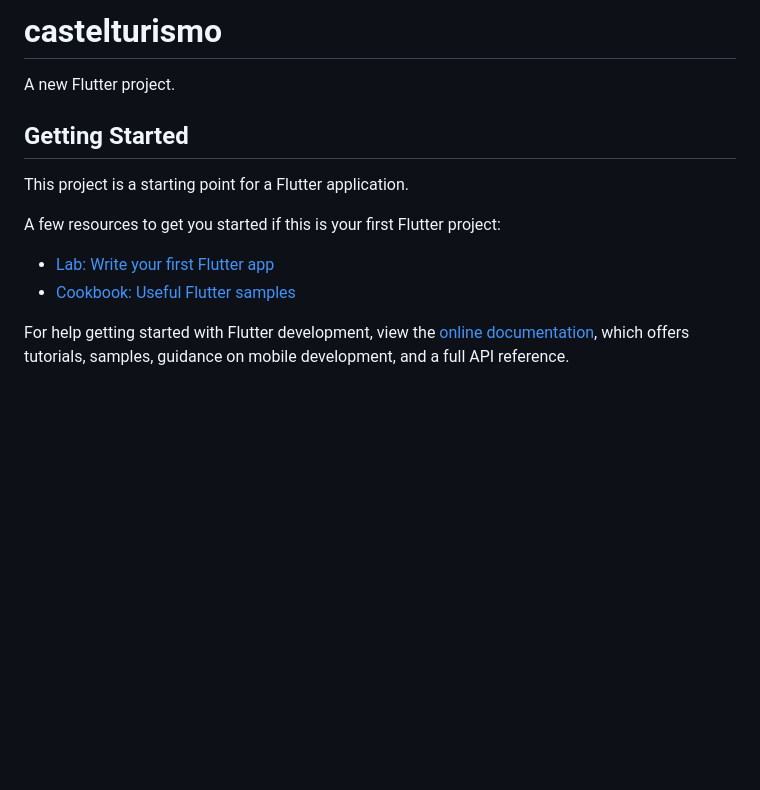
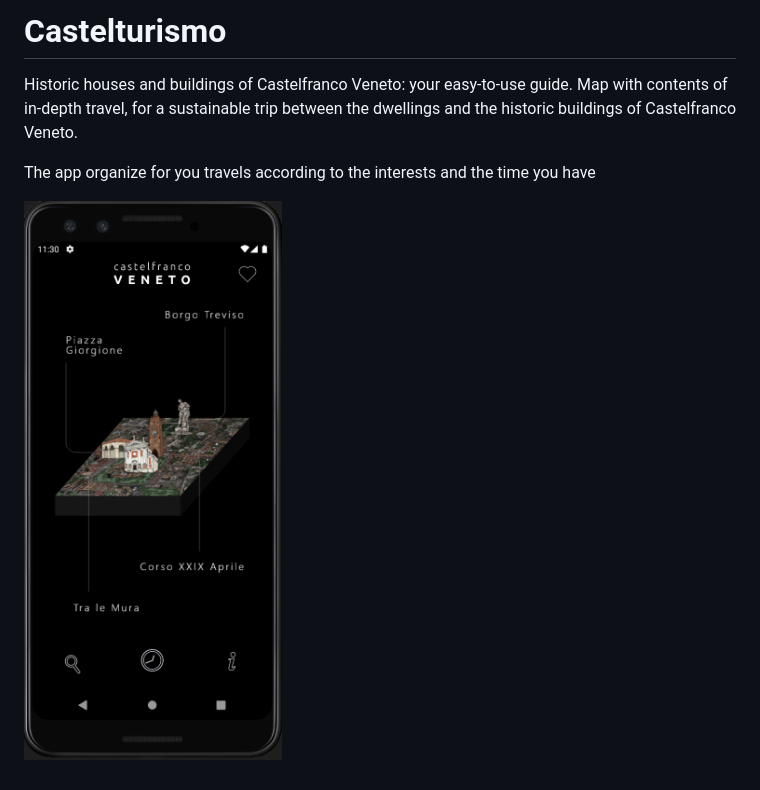
Before and after one commit to martinogarrizzo5/castelturismo, a Markdown page: README.md, the part around the change. Rendered like a GitHub page; pictures changed too: preview.png (added); blank space fills up the shorter version.

```diff
--- a/README.md
+++ b/README.md
@@ -1,16 +1,7 @@
-# castelturismo
+# Castelturismo
 
-A new Flutter project.
+Historic houses and buildings of Castelfranco Veneto: your easy-to-use guide. Map with contents of in-depth travel, for a sustainable trip between the dwellings and the historic buildings of Castelfranco Veneto.
 
-## Getting Started
+The app organize for you travels according to the interests and the time you have
 
-This project is a starting point for a Flutter application.
-
-A few resources to get you started if this is your first Flutter project:
-
-- [Lab: Write your first Flutter app](https://docs.flutter.dev/get-started/codelab)
-- [Cookbook: Useful Flutter samples](https://docs.flutter.dev/cookbook)
-
-For help getting started with Flutter development, view the
-[online documentation](https://docs.flutter.dev/), which offers tutorials,
-samples, guidance on mobile development, and a full API reference.
+![Preview Image](preview.png)
```
